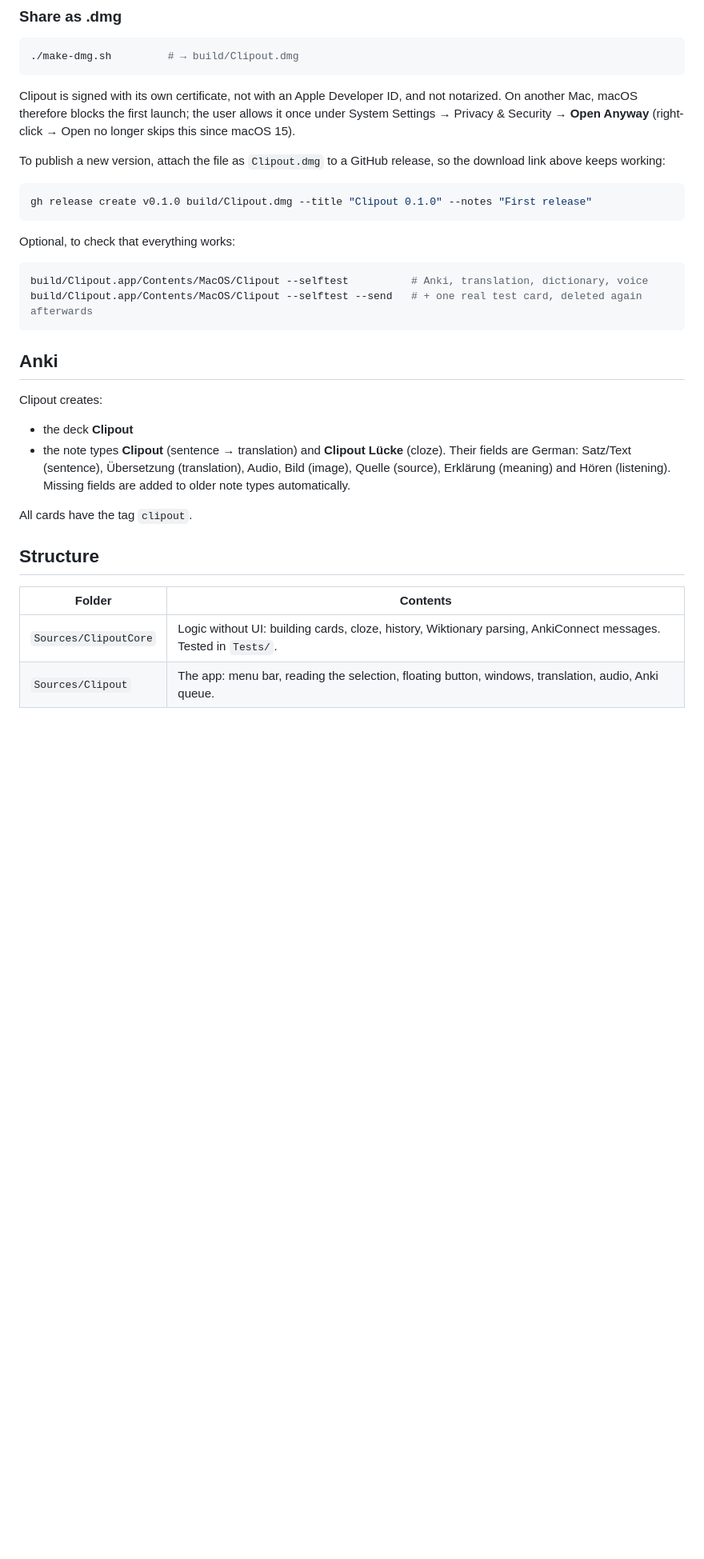
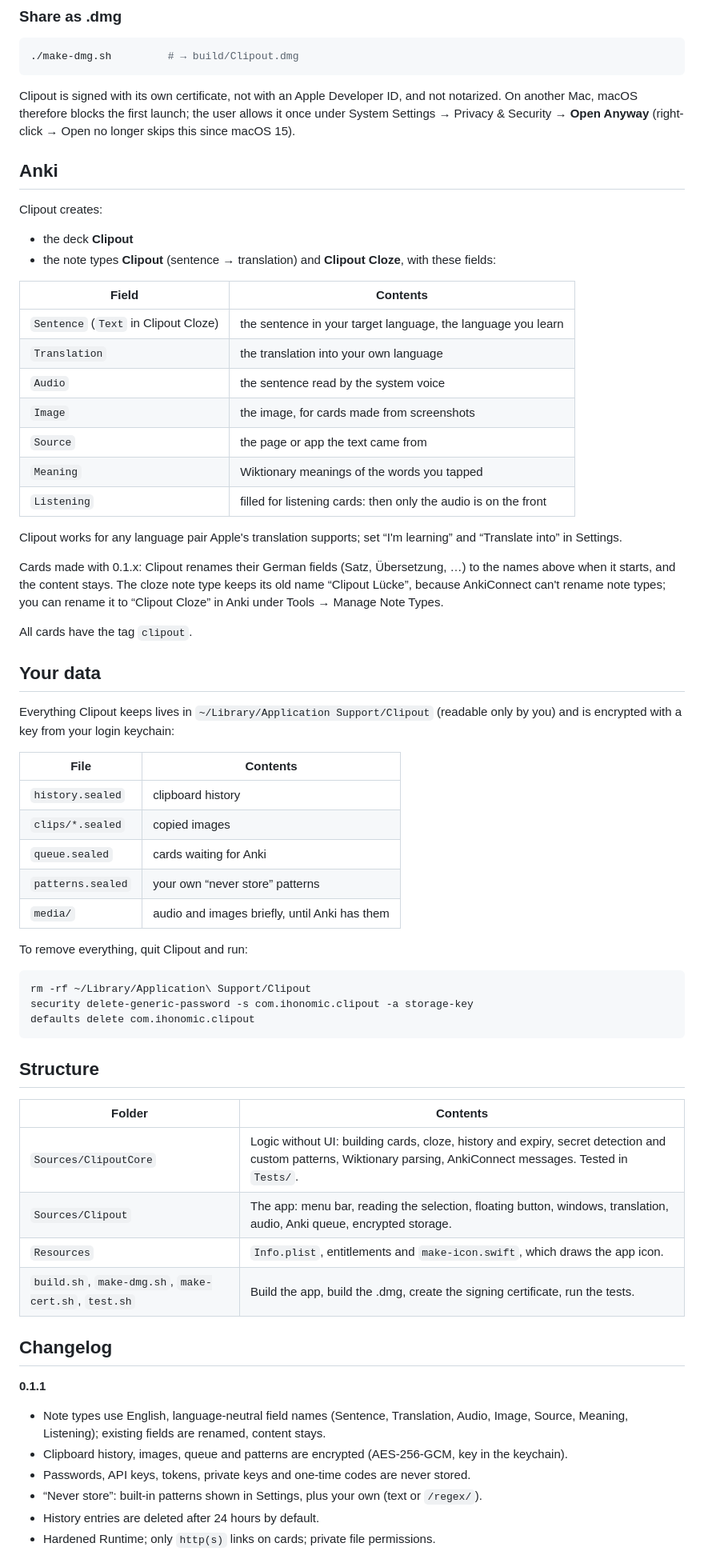
Before and after one commit to ihonomic/clipout, a Markdown page: README.md, the part around one of its changes. Shown at 80% size. GitHub-like rendering; blank space fills up the shorter version.

````diff
--- a/README.md
+++ b/README.md
@@ -89,31 +112,66 @@ macOS ties the Accessibility permission to the app's signature. Without a certif
 
 Clipout is signed with its own certificate, not with an Apple Developer ID, and not notarized. On another Mac, macOS therefore blocks the first launch; the user allows it once under System Settings → Privacy & Security → **Open Anyway** (right-click → Open no longer skips this since macOS 15).
 
-To publish a new version, attach the file as `Clipout.dmg` to a GitHub release, so the download link above keeps working:
-
-```bash
-gh release create v0.1.0 build/Clipout.dmg --title "Clipout 0.1.0" --notes "First release"
-```
-
-Optional, to check that everything works:
-
-```bash
-build/Clipout.app/Contents/MacOS/Clipout --selftest          # Anki, translation, dictionary, voice
-build/Clipout.app/Contents/MacOS/Clipout --selftest --send   # + one real test card, deleted again afterwards
-```
 
 ## Anki
 
 Clipout creates:
 
 - the deck **Clipout**
-- the note types **Clipout** (sentence → translation) and **Clipout Lücke** (cloze). Their fields are German: Satz/Text (sentence), Übersetzung (translation), Audio, Bild (image), Quelle (source), Erklärung (meaning) and Hören (listening). Missing fields are added to older note types automatically.
+- the note types **Clipout** (sentence → translation) and **Clipout Cloze**, with these fields:
+
+| Field | Contents |
+|---|---|
+| `Sentence` (`Text` in Clipout Cloze) | the sentence in your target language, the language you learn |
+| `Translation` | the translation into your own language |
+| `Audio` | the sentence read by the system voice |
+| `Image` | the image, for cards made from screenshots |
+| `Source` | the page or app the text came from |
+| `Meaning` | Wiktionary meanings of the words you tapped |
+| `Listening` | filled for listening cards: then only the audio is on the front |
+
+Clipout works for any language pair Apple's translation supports; set “I'm learning” and “Translate into” in Settings.
+
+Cards made with 0.1.x: Clipout renames their German fields (Satz, Übersetzung, …) to the names above when it starts, and the content stays. The cloze note type keeps its old name “Clipout Lücke”, because AnkiConnect can't rename note types; you can rename it to “Clipout Cloze” in Anki under Tools → Manage Note Types.
 
 All cards have the tag `clipout`.
+
+## Your data
+
+Everything Clipout keeps lives in `~/Library/Application Support/Clipout` (readable only by you) and is encrypted with a key from your login keychain:
+
+| File | Contents |
+|---|---|
+| `history.sealed` | clipboard history |
+| `clips/*.sealed` | copied images |
+| `queue.sealed` | cards waiting for Anki |
+| `patterns.sealed` | your own “never store” patterns |
+| `media/` | audio and images briefly, until Anki has them |
+
+To remove everything, quit Clipout and run:
+
+```bash
+rm -rf ~/Library/Application\ Support/Clipout
+security delete-generic-password -s com.ihonomic.clipout -a storage-key
+defaults delete com.ihonomic.clipout
+```
 
 ## Structure
 
 | Folder | Contents |
 |---|---|
-| `Sources/ClipoutCore` | Logic without UI: building cards, cloze, history, Wiktionary parsing, AnkiConnect messages. Tested in `Tests/`. |
-| `Sources/Clipout` | The app: menu bar, reading the selection, floating button, windows, translation, audio, Anki queue. |
+| `Sources/ClipoutCore` | Logic without UI: building cards, cloze, history and expiry, secret detection and custom patterns, Wiktionary parsing, AnkiConnect messages. Tested in `Tests/`. |
+| `Sources/Clipout` | The app: menu bar, reading the selection, floating button, windows, translation, audio, Anki queue, encrypted storage. |
+| `Resources` | `Info.plist`, entitlements and `make-icon.swift`, which draws the app icon. |
+| `build.sh`, `make-dmg.sh`, `make-cert.sh`, `test.sh` | Build the app, build the .dmg, create the signing certificate, run the tests. |
+
+## Changelog
+
+**0.1.1**
+- Note types use English, language-neutral field names (Sentence, Translation, Audio, Image, Source, Meaning, Listening); existing fields are renamed, content stays.
+- Clipboard history, images, queue and patterns are encrypted (AES-256-GCM, key in the keychain).
+- Passwords, API keys, tokens, private keys and one-time codes are never stored.
+- “Never store”: built-in patterns shown in Settings, plus your own (text or `/regex/`).
+- History entries are deleted after 24 hours by default.
+- Hardened Runtime; only `http(s)` links on cards; private file permissions.
+
````
Also changed, not shown: other parts of README.md (+30 -5 lines), pics/settings-2.png (added), pics/step1-select.png (added), pics/step2-new-card.png (added), pics/step3-anki-card.png (added), 14 other files.
